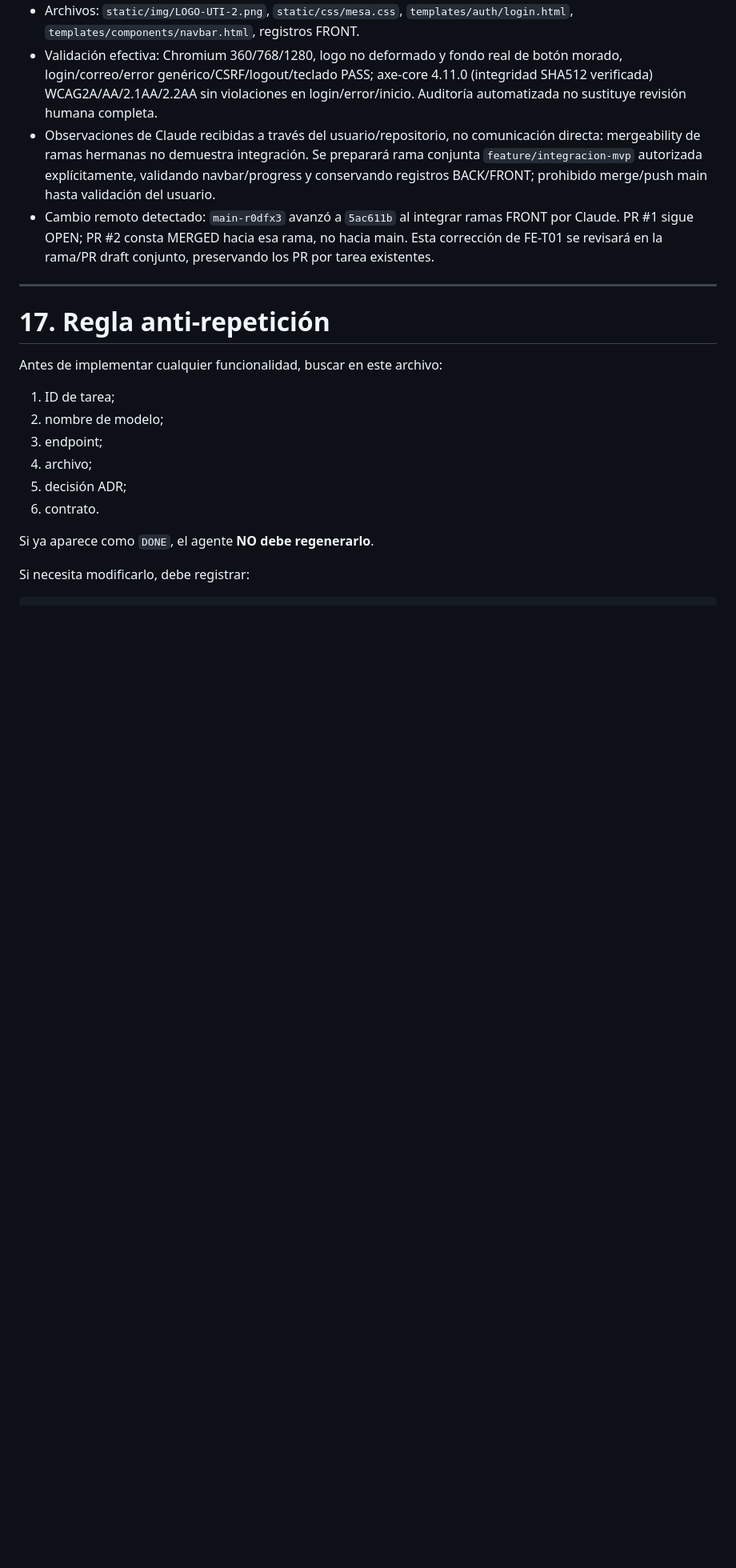
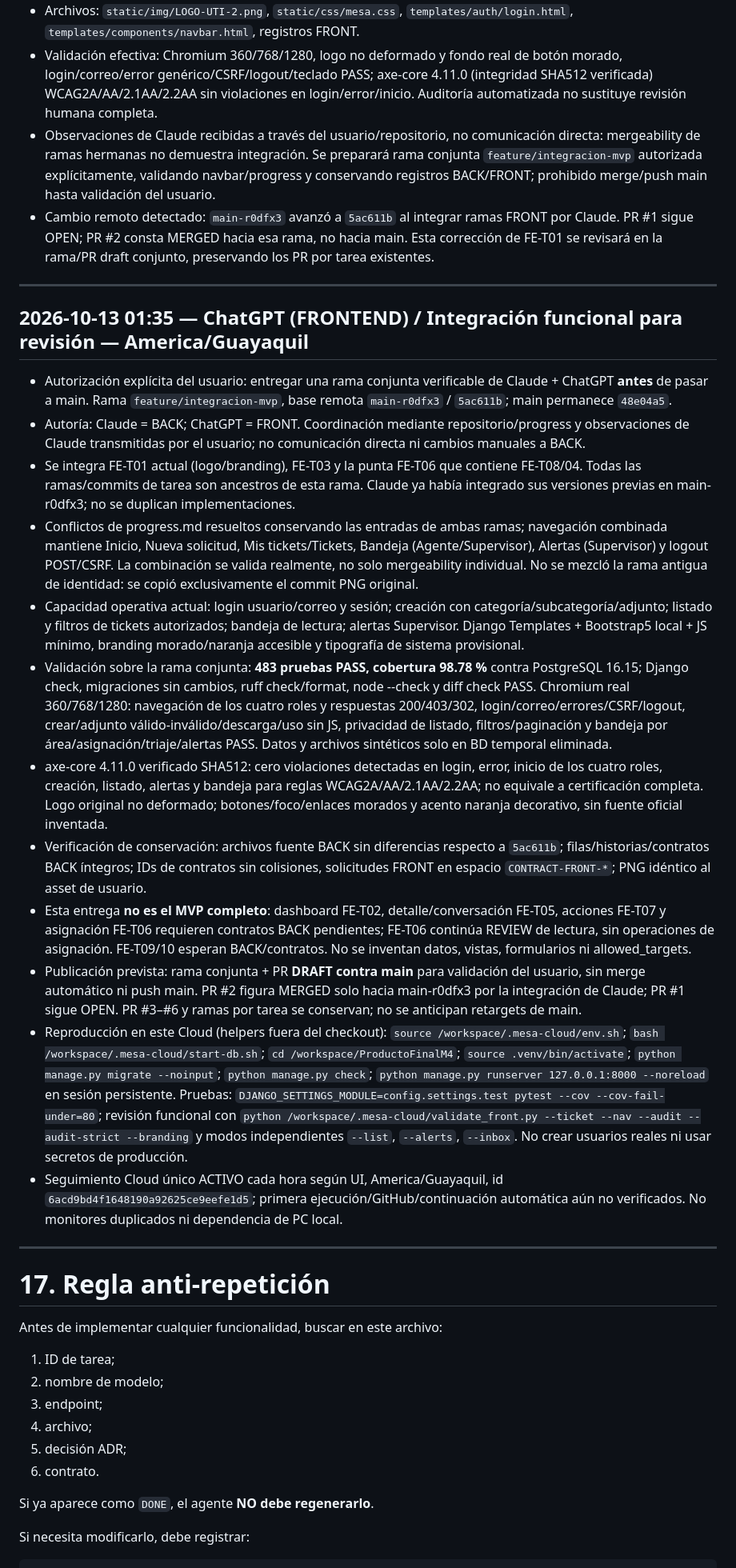
Before and after one commit to ChrissJunta/ProductoFinalM4, a Markdown page: progress.md, the part around the change. Shown at 80% size. Rendered like a GitHub page; blank space fills up the shorter version.

Commit message:
FRONT: registrar rama conjunta validada y alcance pendiente del MVP

```diff
--- a/progress.md
+++ b/progress.md
@@ -929,6 +929,23 @@ Añadir siempre al final, sin borrar entradas anteriores.
 
 ---
 
+## 2026-10-13 01:35 — ChatGPT (FRONTEND) / Integración funcional para revisión — America/Guayaquil
+
+- Autorización explícita del usuario: entregar una rama conjunta verificable de Claude + ChatGPT **antes** de pasar a main. Rama `feature/integracion-mvp`, base remota `main-r0dfx3` / `5ac611b`; main permanece `48e04a5`.
+- Autoría: Claude = BACK; ChatGPT = FRONT. Coordinación mediante repositorio/progress y observaciones de Claude transmitidas por el usuario; no comunicación directa ni cambios manuales a BACK.
+- Se integra FE-T01 actual (logo/branding), FE-T03 y la punta FE-T06 que contiene FE-T08/04. Todas las ramas/commits de tarea son ancestros de esta rama. Claude ya había integrado sus versiones previas en main-r0dfx3; no se duplican implementaciones.
+- Conflictos de progress.md resueltos conservando las entradas de ambas ramas; navegación combinada mantiene Inicio, Nueva solicitud, Mis tickets/Tickets, Bandeja (Agente/Supervisor), Alertas (Supervisor) y logout POST/CSRF. La combinación se valida realmente, no solo mergeability individual. No se mezcló la rama antigua de identidad: se copió exclusivamente el commit PNG original.
+- Capacidad operativa actual: login usuario/correo y sesión; creación con categoría/subcategoría/adjunto; listado y filtros de tickets autorizados; bandeja de lectura; alertas Supervisor. Django Templates + Bootstrap5 local + JS mínimo, branding morado/naranja accesible y tipografía de sistema provisional.
+- Validación sobre la rama conjunta: **483 pruebas PASS, cobertura 98.78 %** contra PostgreSQL 16.15; Django check, migraciones sin cambios, ruff check/format, node --check y diff check PASS. Chromium real 360/768/1280: navegación de los cuatro roles y respuestas 200/403/302, login/correo/errores/CSRF/logout, crear/adjunto válido-inválido/descarga/uso sin JS, privacidad de listado, filtros/paginación y bandeja por área/asignación/triaje/alertas PASS. Datos y archivos sintéticos solo en BD temporal eliminada.
+- axe-core 4.11.0 verificado SHA512: cero violaciones detectadas en login, error, inicio de los cuatro roles, creación, listado, alertas y bandeja para reglas WCAG2A/AA/2.1AA/2.2AA; no equivale a certificación completa. Logo original no deformado; botones/foco/enlaces morados y acento naranja decorativo, sin fuente oficial inventada.
+- Verificación de conservación: archivos fuente BACK sin diferencias respecto a `5ac611b`; filas/historias/contratos BACK íntegros; IDs de contratos sin colisiones, solicitudes FRONT en espacio `CONTRACT-FRONT-*`; PNG idéntico al asset de usuario.
+- Esta entrega **no es el MVP completo**: dashboard FE-T02, detalle/conversación FE-T05, acciones FE-T07 y asignación FE-T06 requieren contratos BACK pendientes; FE-T06 continúa REVIEW de lectura, sin operaciones de asignación. FE-T09/10 esperan BACK/contratos. No se inventan datos, vistas, formularios ni allowed_targets.
+- Publicación prevista: rama conjunta + PR **DRAFT contra main** para validación del usuario, sin merge automático ni push main. PR #2 figura MERGED solo hacia main-r0dfx3 por la integración de Claude; PR #1 sigue OPEN. PR #3–#6 y ramas por tarea se conservan; no se anticipan retargets de main.
+- Reproducción en este Cloud (helpers fuera del checkout): `source /workspace/.mesa-cloud/env.sh`; `bash /workspace/.mesa-cloud/start-db.sh`; `cd /workspace/ProductoFinalM4`; `source .venv/bin/activate`; `python manage.py migrate --noinput`; `python manage.py check`; `python manage.py runserver 127.0.0.1:8000 --noreload` en sesión persistente. Pruebas: `DJANGO_SETTINGS_MODULE=config.settings.test pytest --cov --cov-fail-under=80`; revisión funcional con `python /workspace/.mesa-cloud/validate_front.py --ticket --nav --audit --audit-strict --branding` y modos independientes `--list`, `--alerts`, `--inbox`. No crear usuarios reales ni usar secretos de producción.
+- Seguimiento Cloud único ACTIVO cada hora según UI, America/Guayaquil, id `6acd9bd4f1648190a92625ce9eefe1d5`; primera ejecución/GitHub/continuación automática aún no verificados. No monitores duplicados ni dependencia de PC local.
+
+---
+
 # 17. Regla anti-repetición
 
 Antes de implementar cualquier funcionalidad, buscar en este archivo:
```
